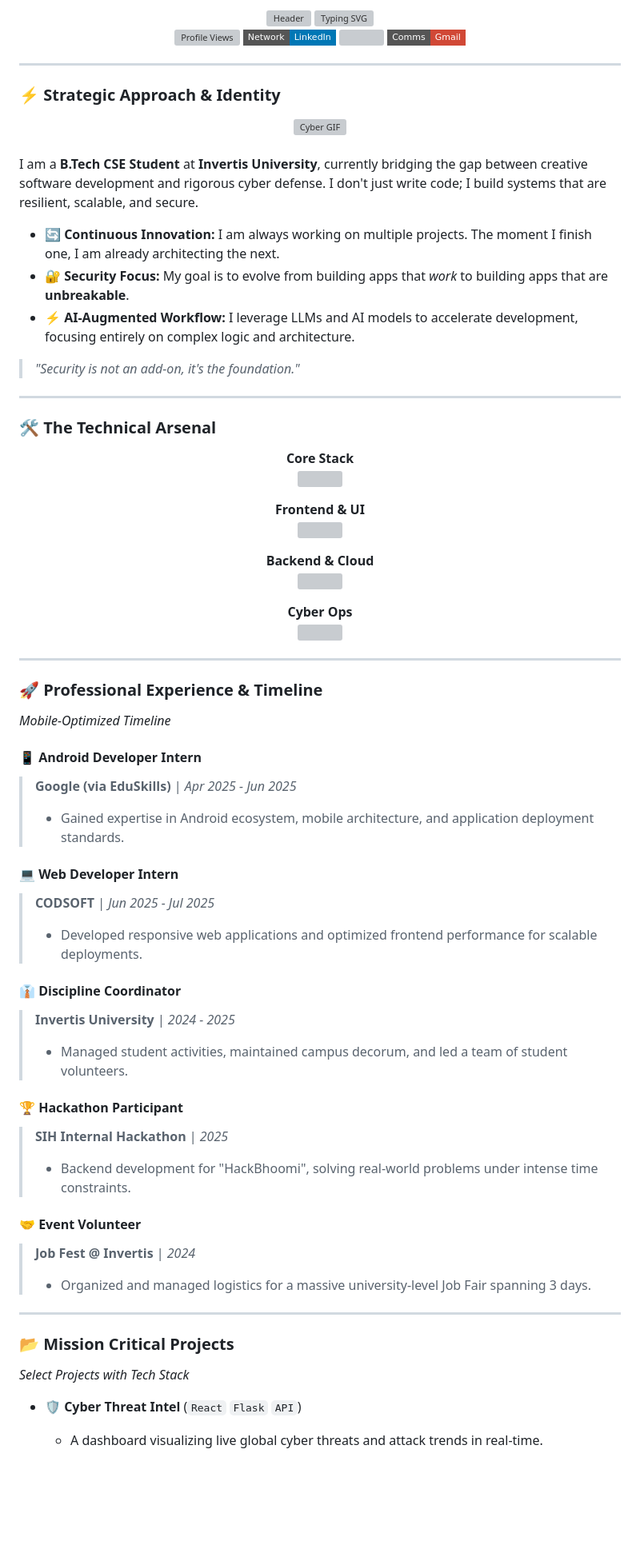
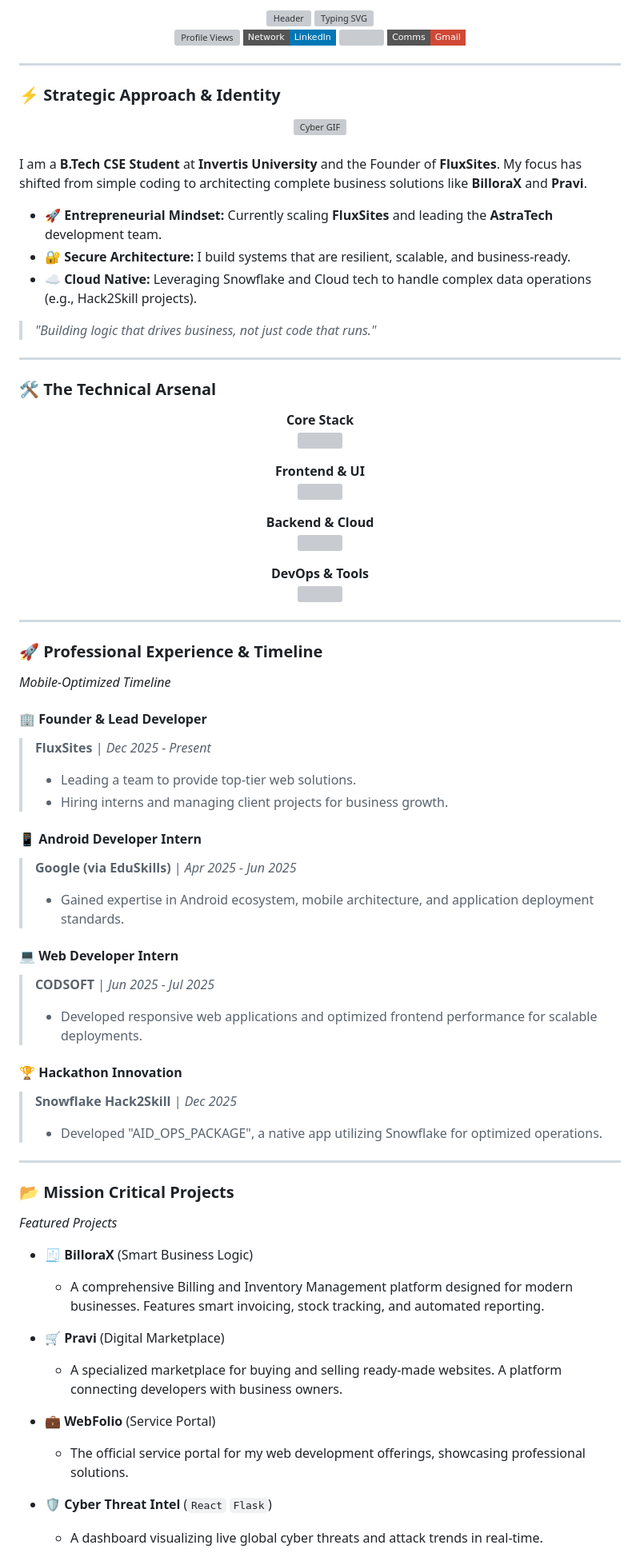
Before and after one commit to rajpratham1/rajpratham1, a Markdown page: README.md, the part around one of its changes. Shown at 80% size. GitHub-like rendering; badges without logos; blank space fills up the shorter version; grey boxes are pictures that could not be loaded.

```diff
--- a/README.md
+++ b/README.md
@@ -33,13 +33,13 @@
 
 <br/>
 
-I am a **B.Tech CSE Student** at **Invertis University**, currently bridging the gap between creative software development and rigorous cyber defense. I don't just write code; I build systems that are resilient, scalable, and secure.
+I am a **B.Tech CSE Student** at **Invertis University** and the Founder of **FluxSites**. My focus has shifted from simple coding to architecting complete business solutions like **BilloraX** and **Pravi**.
 
-* 🔄 **Continuous Innovation:** I am always working on multiple projects. The moment I finish one, I am already architecting the next.
-* 🔐 **Security Focus:** My goal is to evolve from building apps that *work* to building apps that are **unbreakable**.
-* ⚡ **AI-Augmented Workflow:** I leverage LLMs and AI models to accelerate development, focusing entirely on complex logic and architecture.
+* 🚀 **Entrepreneurial Mindset:** Currently scaling **FluxSites** and leading the **AstraTech** development team.
+* 🔐 **Secure Architecture:** I build systems that are resilient, scalable, and business-ready.
+* ☁️ **Cloud Native:** Leveraging Snowflake and Cloud tech to handle complex data operations (e.g., Hack2Skill projects).
 
-> *"Security is not an add-on, it's the foundation."*
+> *"Building logic that drives business, not just code that runs."*
 
 ---
 
@@ -59,5 +59,5 @@ I am a **B.Tech CSE Student** at **Invertis University**, currently bridging the
 <br>
 <a href="https://skillicons.dev"><img src="https://skillicons.dev/icons?i=nodejs,flask,firebase,mysql,spring" /></a>
 
-**Cyber Ops**
+**DevOps & Tools**
 <br>
@@ -71,6 +71,11 @@ I am a **B.Tech CSE Student** at **Invertis University**, currently bridging the
 
 *Mobile-Optimized Timeline*
 
+#### 🏢 Founder & Lead Developer
+> **FluxSites** | *Dec 2025 - Present*
+> * Leading a team to provide top-tier web solutions.
+> * Hiring interns and managing client projects for business growth.
+
 #### 📱 Android Developer Intern
 > **Google (via EduSkills)** | *Apr 2025 - Jun 2025*
 > * Gained expertise in Android ecosystem, mobile architecture, and application deployment standards.
@@ -79,24 +84,25 @@ I am a **B.Tech CSE Student** at **Invertis University**, currently bridging the
 > **CODSOFT** | *Jun 2025 - Jul 2025*
 > * Developed responsive web applications and optimized frontend performance for scalable deployments.
 
-#### 👔 Discipline Coordinator
-> **Invertis University** | *2024 - 2025*
-> * Managed student activities, maintained campus decorum, and led a team of student volunteers.
-
-#### 🏆 Hackathon Participant
-> **SIH Internal Hackathon** | *2025*
-> * Backend development for "HackBhoomi", solving real-world problems under intense time constraints.
-
-#### 🤝 Event Volunteer
-> **Job Fest @ Invertis** | *2024*
-> * Organized and managed logistics for a massive university-level Job Fair spanning 3 days.
+#### 🏆 Hackathon Innovation
+> **Snowflake Hack2Skill** | *Dec 2025*
+> * Developed "AID_OPS_PACKAGE", a native app utilizing Snowflake for optimized operations.
 
 ---
 
 ### 📂 Mission Critical Projects
 
-*Select Projects with Tech Stack*
+*Featured Projects*
 
-* **🛡️ Cyber Threat Intel** (`React` `Flask` `API`)
+* **🧾 BilloraX** (Smart Business Logic)
+    * A comprehensive Billing and Inventory Management platform designed for modern businesses. Features smart invoicing, stock tracking, and automated reporting.
+
+* **🛒 Pravi** (Digital Marketplace)
+    * A specialized marketplace for buying and selling ready-made websites. A platform connecting developers with business owners.
+
+* **💼 WebFolio** (Service Portal)
+    * The official service portal for my web development offerings, showcasing professional solutions.
+
+* **🛡️ Cyber Threat Intel** (`React` `Flask`)
     * A dashboard visualizing live global cyber threats and attack trends in real-time.
 
```
Also changed, not shown: other parts of README.md (+8 -19 lines).
